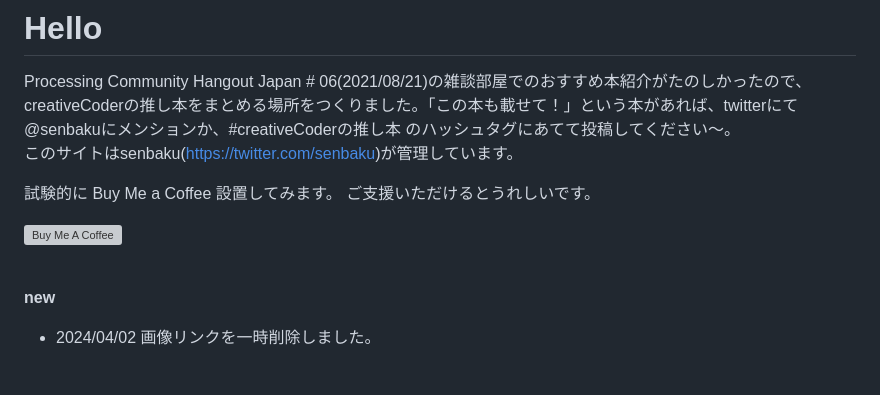
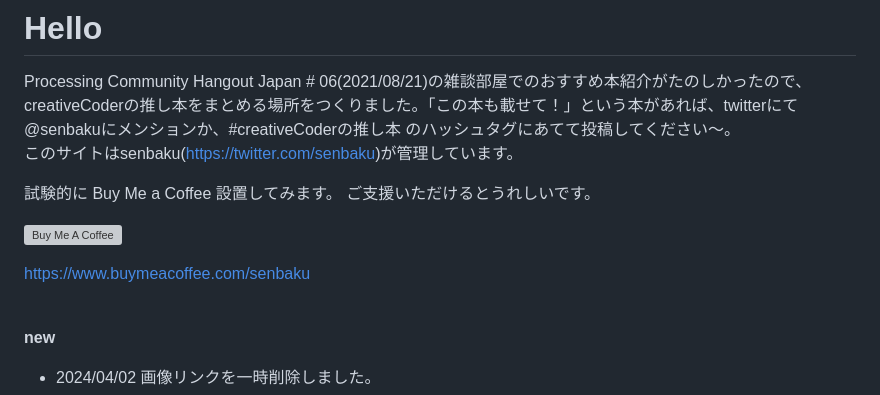
Before and after one commit to senbaku/senbaku.github.io, a Markdown page: README.md, the part around the change. Rendered like a GitHub page; blank space fills up the shorter version; grey boxes are pictures that could not be loaded.

```diff
--- a/README.md
+++ b/README.md
@@ -6,6 +6,9 @@ Processing Community Hangout Japan # 06(2021/08/21)の雑談部屋でのおす
 ご支援いただけるとうれしいです。
 
 <a href="https://www.buymeacoffee.com/senbaku" target="_blank"><img src="https://cdn.buymeacoffee.com/buttons/v2/default-yellow.png" alt="Buy Me A Coffee" style="height: 60px !important;width: 217px !important;" ></a>
+
+https://www.buymeacoffee.com/senbaku
+
 
 <br>
 
```
